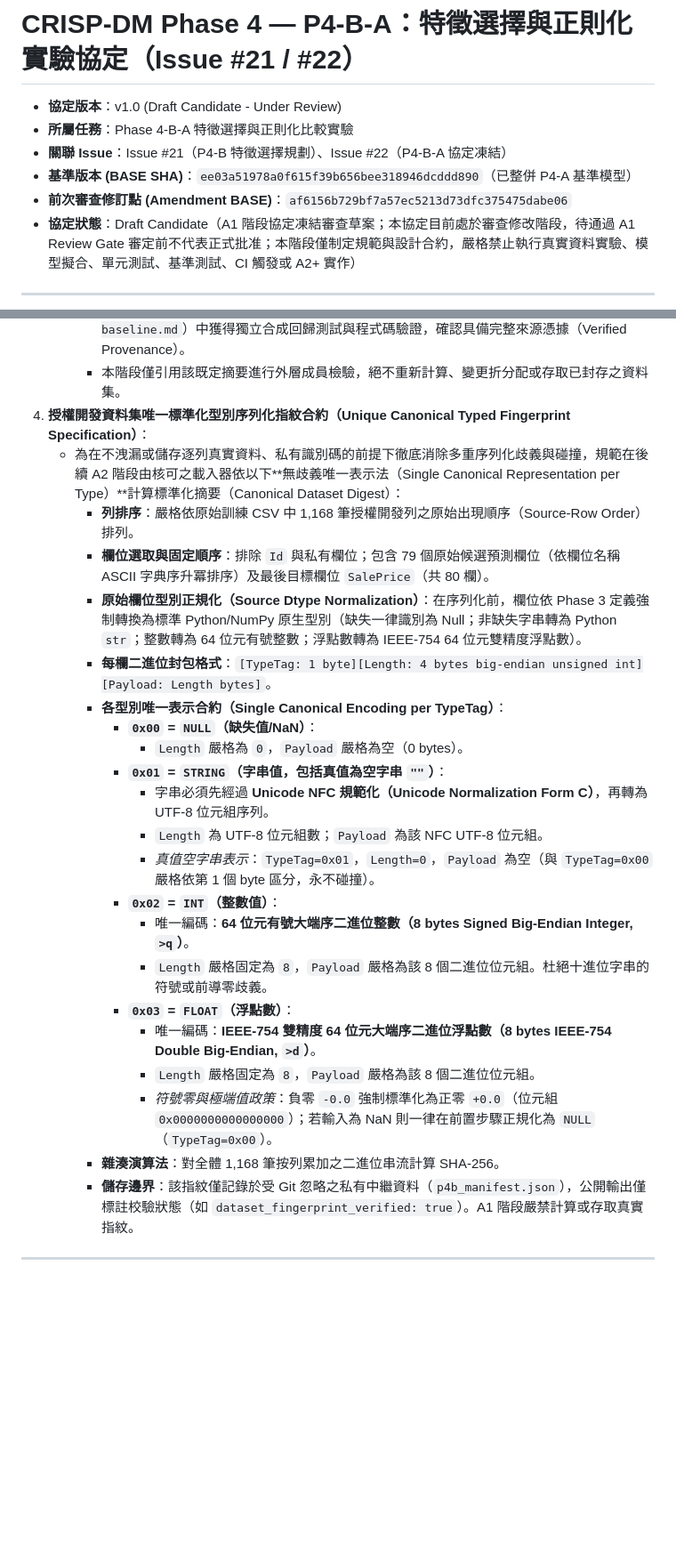
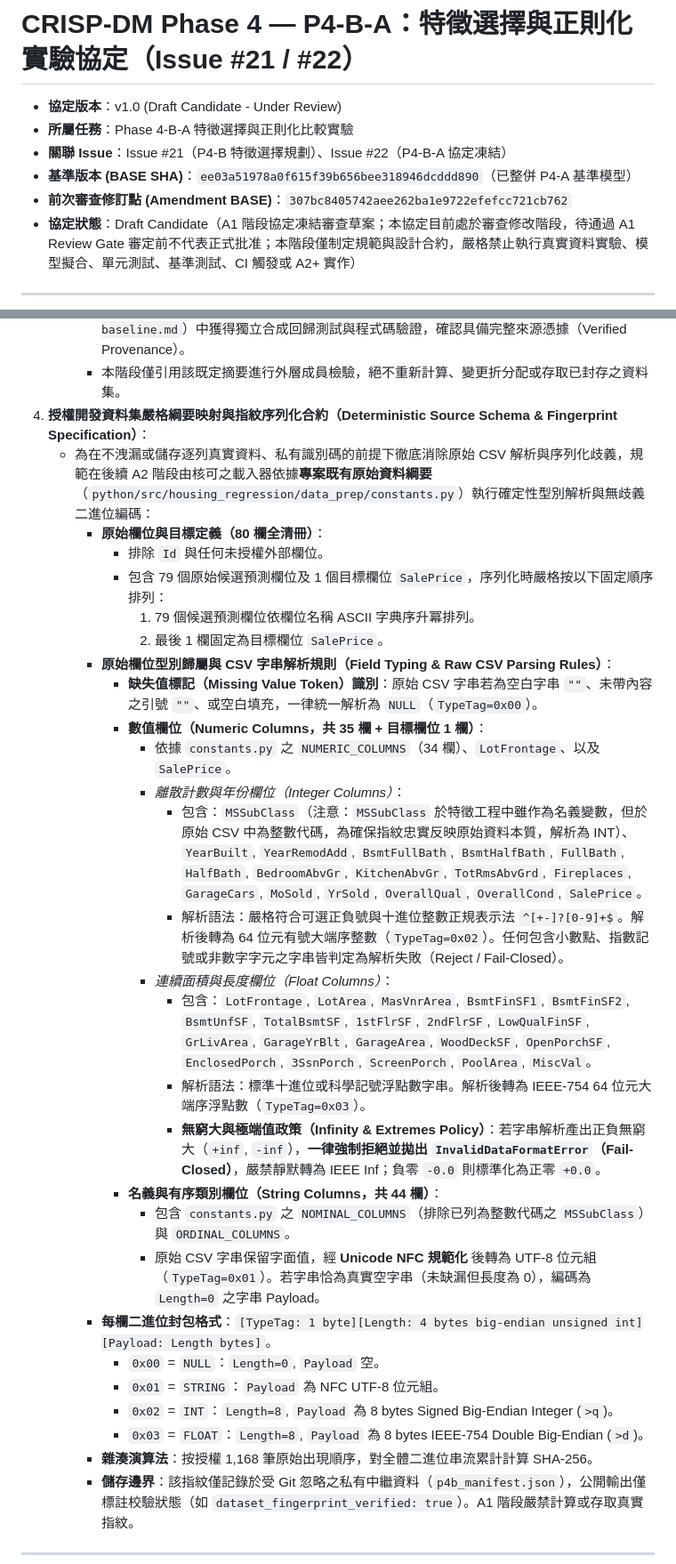
Before and after one commit to wupojung/AIoT-HW2-Housing-Regression, a Markdown page: docs/crisp-dm/04-modeling-p4b-experiment-protocol.md, 2 parts joined by grey strips. Shown at 89% size. Drawn GitHub-style; blank space fills up the shorter version.

Commit message:
docs(modeling): specify deterministic source schema and parsing in P4-B-A protocol (#22)

```diff
--- a/docs/crisp-dm/04-modeling-p4b-experiment-protocol.md
+++ b/docs/crisp-dm/04-modeling-p4b-experiment-protocol.md
@@ -4,7 +4,7 @@
 - **所屬任務**：Phase 4-B-A 特徵選擇與正則化比較實驗
 - **關聯 Issue**：Issue #21（P4-B 特徵選擇規劃）、Issue #22（P4-B-A 協定凍結）
 - **基準版本 (BASE SHA)**：`ee03a51978a0f615f39b656bee318946dcddd890`（已整併 P4-A 基準模型）
-- **前次審查修訂點 (Amendment BASE)**：`af6156b729bf7a57ec5213d73dfc375475dabe06`
+- **前次審查修訂點 (Amendment BASE)**：`307bc8405742aee262ba1e9722efefcc721cb762`
 - **協定狀態**：Draft Candidate（A1 階段協定凍結審查草案；本協定目前處於審查修改階段，待通過 A1 Review Gate 審定前不代表正式批准；本階段僅制定規範與設計合約，嚴格禁止執行真實資料實驗、模型擬合、單元測試、基準測試、CI 觸發或 A2+ 實作）
 
 ---
@@ -27,27 +27,33 @@
      - 外層成員與折分配 SHA-256 摘要值為：`7c9f1d00eb74d8a281ba41ed47d5ebbdbffa0513b4bb778b70d1571735ad6463`。
      - **來源佐證（Provenance Verification）**：該摘要已在基準版本 `ee03a519` 之 P4-A 實作（`tests/modeling/test_p4a_ols_cv.py` 與 `docs/crisp-dm/04-modeling-p4a-ols-baseline.md`）中獲得獨立合成回歸測試與程式碼驗證，確認具備完整來源憑據（Verified Provenance）。
      - 本階段僅引用該既定摘要進行外層成員檢驗，絕不重新計算、變更折分配或存取已封存之資料集。
-4. **授權開發資料集唯一標準化型別序列化指紋合約（Unique Canonical Typed Fingerprint Specification）**：
-   - 為在不洩漏或儲存逐列真實資料、私有識別碼的前提下徹底消除多重序列化歧義與碰撞，規範在後續 A2 階段由核可之載入器依以下**無歧義唯一表示法（Single Canonical Representation per Type）**計算標準化摘要（Canonical Dataset Digest）：
-     - **列排序**：嚴格依原始訓練 CSV 中 1,168 筆授權開發列之原始出現順序（Source-Row Order）排列。
-     - **欄位選取與固定順序**：排除 `Id` 與私有欄位；包含 79 個原始候選預測欄位（依欄位名稱 ASCII 字典序升冪排序）及最後目標欄位 `SalePrice`（共 80 欄）。
-     - **原始欄位型別正規化（Source Dtype Normalization）**：在序列化前，欄位依 Phase 3 定義強制轉換為標準 Python/NumPy 原生型別（缺失一律識別為 Null；非缺失字串轉為 Python `str`；整數轉為 64 位元有號整數；浮點數轉為 IEEE-754 64 位元雙精度浮點數）。
+4. **授權開發資料集嚴格綱要映射與指紋序列化合約（Deterministic Source Schema & Fingerprint Specification）**：
+   - 為在不洩漏或儲存逐列真實資料、私有識別碼的前提下徹底消除原始 CSV 解析與序列化歧義，規範在後續 A2 階段由核可之載入器依據**專案既有原始資料綱要**（`python/src/housing_regression/data_prep/constants.py`）執行確定性型別解析與無歧義二進位編碼：
+     - **原始欄位與目標定義（80 欄全清冊）**：
+       - 排除 `Id` 與任何未授權外部欄位。
+       - 包含 79 個原始候選預測欄位及 1 個目標欄位 `SalePrice`，序列化時嚴格按以下固定順序排列：
+         1. 79 個候選預測欄位依欄位名稱 ASCII 字典序升冪排列。
+         2. 最後 1 欄固定為目標欄位 `SalePrice`。
+     - **原始欄位型別歸屬與 CSV 字串解析規則（Field Typing & Raw CSV Parsing Rules）**：
+       - **缺失值標記（Missing Value Token）識別**：原始 CSV 字串若為空白字串 `""`、未帶內容之引號 `""`、或空白填充，一律統一解析為 `NULL`（`TypeTag=0x00`）。
+       - **數值欄位（Numeric Columns，共 35 欄 + 目標欄位 1 欄）**：
+         - 依據 `constants.py` 之 `NUMERIC_COLUMNS`（34 欄）、`LotFrontage`、以及 `SalePrice`。
+         - *離散計數與年份欄位（Integer Columns）*：
+           - 包含：`MSSubClass`（注意：`MSSubClass` 於特徵工程中雖作為名義變數，但於原始 CSV 中為整數代碼，為確保指紋忠實反映原始資料本質，解析為 INT）、`YearBuilt`, `YearRemodAdd`, `BsmtFullBath`, `BsmtHalfBath`, `FullBath`, `HalfBath`, `BedroomAbvGr`, `KitchenAbvGr`, `TotRmsAbvGrd`, `Fireplaces`, `GarageCars`, `MoSold`, `YrSold`, `OverallQual`, `OverallCond`, `SalePrice`。
+           - 解析語法：嚴格符合可選正負號與十進位整數正規表示法 `^[+-]?[0-9]+$`。解析後轉為 64 位元有號大端序整數（`TypeTag=0x02`）。任何包含小數點、指數記號或非數字字元之字串皆判定為解析失敗（Reject / Fail-Closed）。
+         - *連續面積與長度欄位（Float Columns）*：
+           - 包含：`LotFrontage`, `LotArea`, `MasVnrArea`, `BsmtFinSF1`, `BsmtFinSF2`, `BsmtUnfSF`, `TotalBsmtSF`, `1stFlrSF`, `2ndFlrSF`, `LowQualFinSF`, `GrLivArea`, `GarageYrBlt`, `GarageArea`, `WoodDeckSF`, `OpenPorchSF`, `EnclosedPorch`, `3SsnPorch`, `ScreenPorch`, `PoolArea`, `MiscVal`。
+           - 解析語法：標準十進位或科學記號浮點數字串。解析後轉為 IEEE-754 64 位元大端序浮點數（`TypeTag=0x03`）。
+           - **無窮大與極端值政策（Infinity & Extremes Policy）**：若字串解析產出正負無窮大（`+inf`, `-inf`），**一律強制拒絕並拋出 `InvalidDataFormatError`（Fail-Closed）**，嚴禁靜默轉為 IEEE Inf；負零 `-0.0` 則標準化為正零 `+0.0`。
+       - **名義與有序類別欄位（String Columns，共 44 欄）**：
+         - 包含 `constants.py` 之 `NOMINAL_COLUMNS`（排除已列為整數代碼之 `MSSubClass`）與 `ORDINAL_COLUMNS`。
+         - 原始 CSV 字串保留字面值，經 **Unicode NFC 規範化** 後轉為 UTF-8 位元組（`TypeTag=0x01`）。若字串恰為真實空字串（未缺漏但長度為 0），編碼為 `Length=0` 之字串 Payload。
      - **每欄二進位封包格式**：`[TypeTag: 1 byte][Length: 4 bytes big-endian unsigned int][Payload: Length bytes]`。
-     - **各型別唯一表示合約（Single Canonical Encoding per TypeTag）**：
-       - **`0x00` = `NULL`（缺失值/NaN）**：
-         - `Length` 嚴格為 `0`，`Payload` 嚴格為空（0 bytes）。
-       - **`0x01` = `STRING`（字串值，包括真值為空字串 `""`）**：
-         - 字串必須先經過 **Unicode NFC 規範化（Unicode Normalization Form C）**，再轉為 UTF-8 位元組序列。
-         - `Length` 為 UTF-8 位元組數；`Payload` 為該 NFC UTF-8 位元組。
-         - *真值空字串表示*：`TypeTag=0x01`，`Length=0`，`Payload` 為空（與 `TypeTag=0x00` 嚴格依第 1 個 byte 區分，永不碰撞）。
-       - **`0x02` = `INT`（整數值）**：
-         - 唯一編碼：**64 位元有號大端序二進位整數（8 bytes Signed Big-Endian Integer, `>q`）**。
-         - `Length` 嚴格固定為 `8`，`Payload` 嚴格為該 8 個二進位位元組。杜絕十進位字串的符號或前導零歧義。
-       - **`0x03` = `FLOAT`（浮點數）**：
-         - 唯一編碼：**IEEE-754 雙精度 64 位元大端序二進位浮點數（8 bytes IEEE-754 Double Big-Endian, `>d`）**。
-         - `Length` 嚴格固定為 `8`，`Payload` 嚴格為該 8 個二進位位元組。
-         - *符號零與極端值政策*：負零 `-0.0` 強制標準化為正零 `+0.0`（位元組 `0x0000000000000000`）；若輸入為 NaN 則一律在前置步驟正規化為 `NULL`（`TypeTag=0x00`）。
-     - **雜湊演算法**：對全體 1,168 筆按列累加之二進位串流計算 SHA-256。
+       - `0x00` = `NULL`：`Length=0`, `Payload` 空。
+       - `0x01` = `STRING`：`Payload` 為 NFC UTF-8 位元組。
+       - `0x02` = `INT`：`Length=8`, `Payload` 為 8 bytes Signed Big-Endian Integer (`>q`)。
+       - `0x03` = `FLOAT`：`Length=8`, `Payload` 為 8 bytes IEEE-754 Double Big-Endian (`>d`)。
+     - **雜湊演算法**：按授權 1,168 筆原始出現順序，對全體二進位串流累計計算 SHA-256。
      - **儲存邊界**：該指紋僅記錄於受 Git 忽略之私有中繼資料（`p4b_manifest.json`），公開輸出僅標註校驗狀態（如 `dataset_fingerprint_verified: true`）。A1 階段嚴禁計算或存取真實指紋。
 
 ---
```
Also changed, not shown: other parts of docs/crisp-dm/04-modeling-p4b-experiment-protocol.md (+1 -1 lines).
